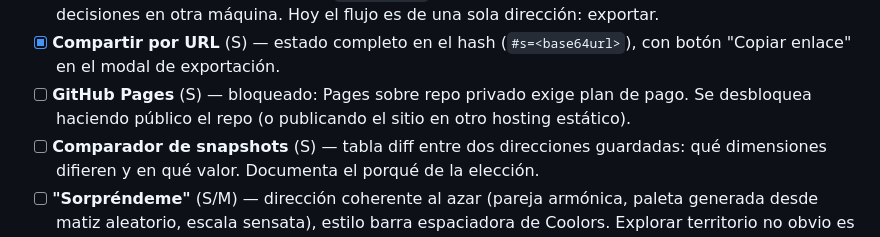
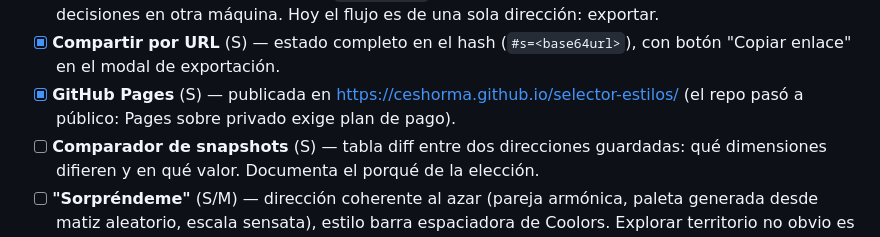
Before and after one commit to ceshorma/selector-estilos, a Markdown page: TODO.md, the part around the change. Rendered like a GitHub page.

```diff
--- a/TODO.md
+++ b/TODO.md
@@ -18,8 +18,8 @@ Ordenadas por impacto dentro de cada bloque.
   para retomar decisiones en otra máquina. Hoy el flujo es de una sola dirección: exportar.
 - [x] **Compartir por URL** (S) — estado completo en el hash (`#s=<base64url>`), con
   botón "Copiar enlace" en el modal de exportación.
-- [ ] **GitHub Pages** (S) — bloqueado: Pages sobre repo privado exige plan de pago.
-  Se desbloquea haciendo público el repo (o publicando el sitio en otro hosting estático).
+- [x] **GitHub Pages** (S) — publicada en https://ceshorma.github.io/selector-estilos/
+  (el repo pasó a público: Pages sobre privado exige plan de pago).
 - [ ] **Comparador de snapshots** (S) — tabla diff entre dos direcciones guardadas:
   qué dimensiones difieren y en qué valor. Documenta el porqué de la elección.
 - [ ] **"Sorpréndeme"** (S/M) — dirección coherente al azar (pareja armónica, paleta
```
Also changed, not shown: README.md (+5 -3 lines).
